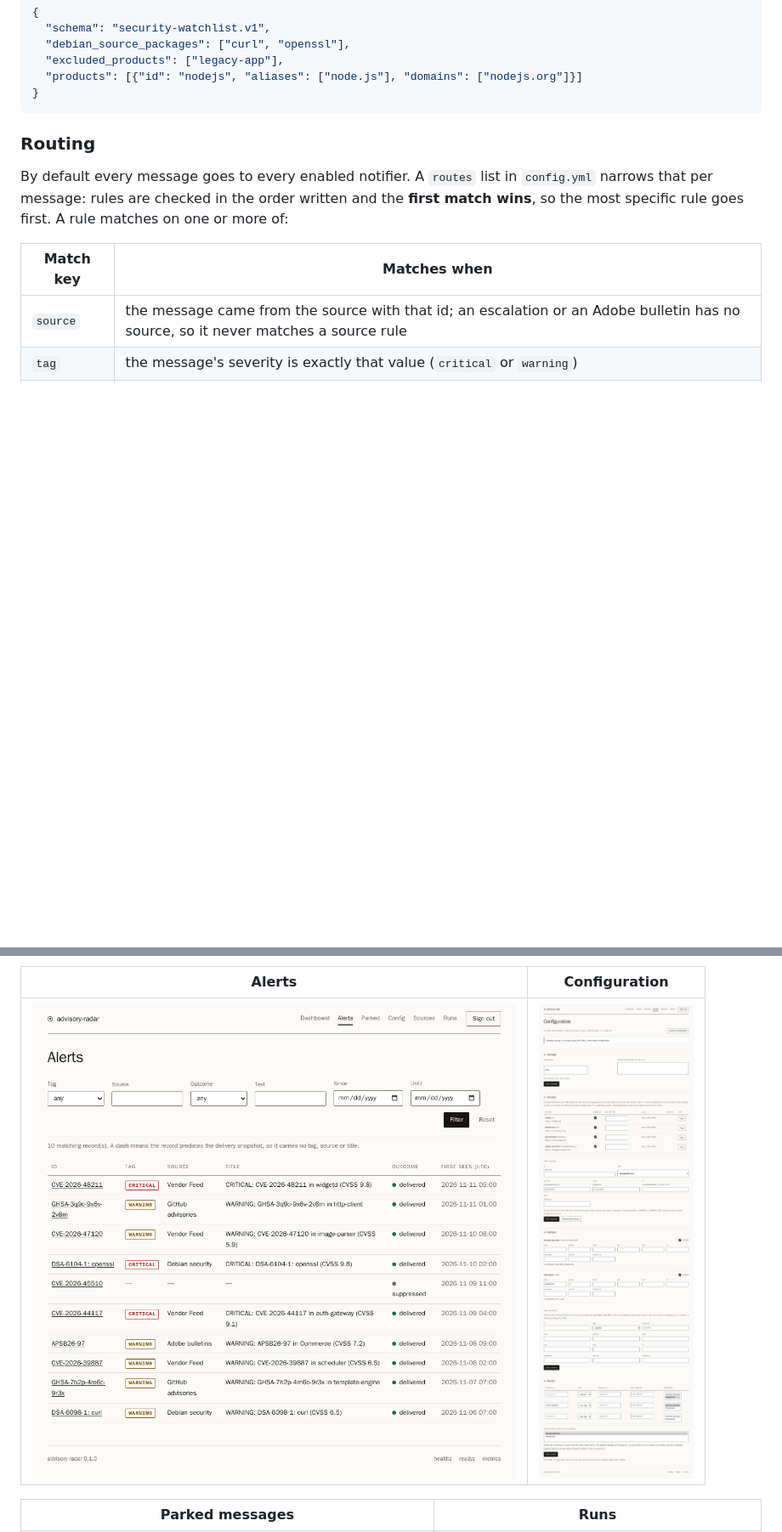
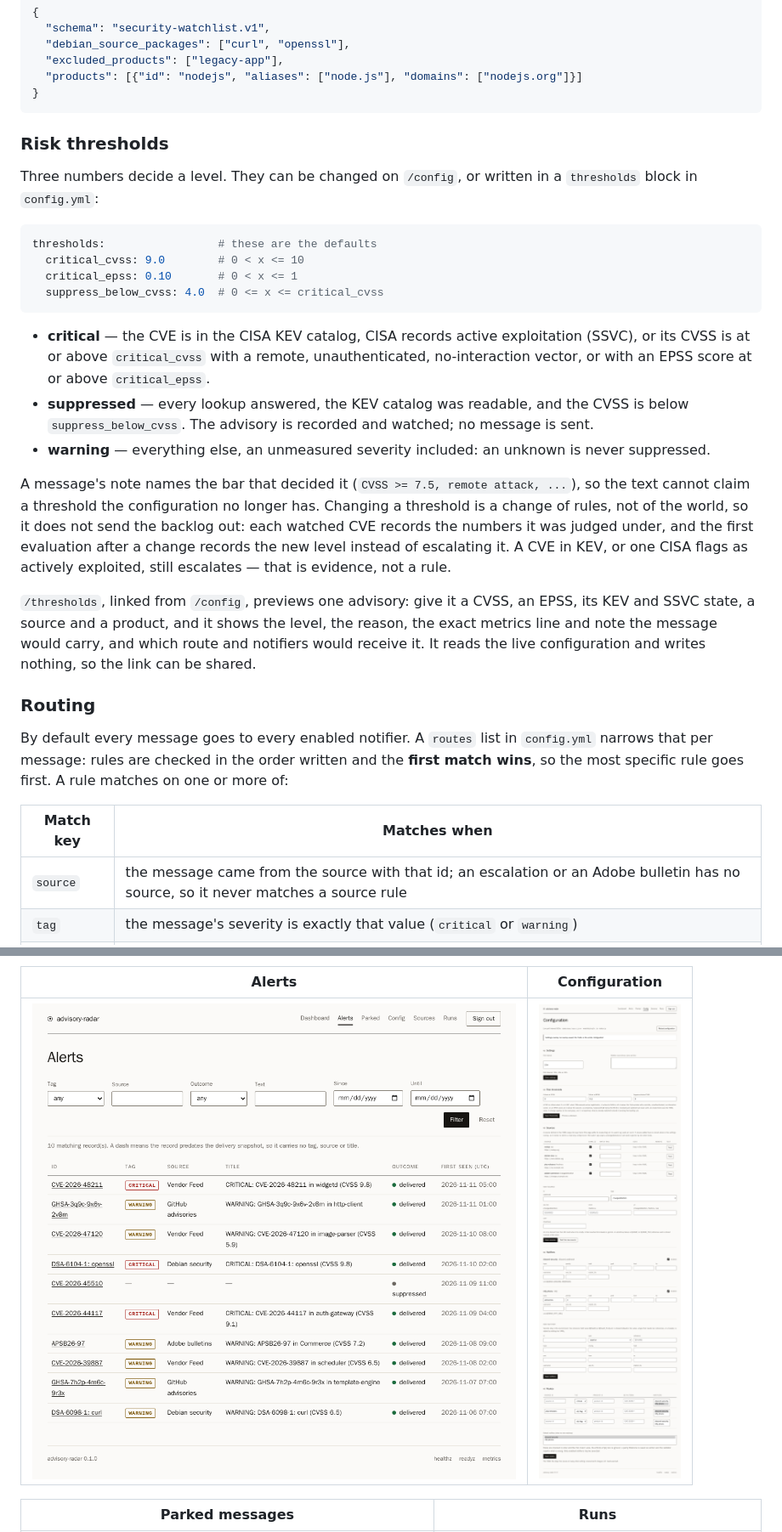
Before and after one commit to mikomiel/advisory-radar, a Markdown page: README.md, 2 parts joined by grey strips. Shown at 85% size. GitHub-like rendering; pictures changed too: docs/screenshots/config.png; blank space fills up the shorter version.

````diff
--- a/README.md
+++ b/README.md
@@ -54,6 +54,38 @@ ones you do not run. Package patterns filter Debian DSA titles.
   "products": [{"id": "nodejs", "aliases": ["node.js"], "domains": ["nodejs.org"]}]
 }
 ```
+
+### Risk thresholds
+
+Three numbers decide a level. They can be changed on `/config`, or written in a
+`thresholds` block in `config.yml`:
+
+```yaml
+thresholds:                 # these are the defaults
+  critical_cvss: 9.0        # 0 < x <= 10
+  critical_epss: 0.10       # 0 < x <= 1
+  suppress_below_cvss: 4.0  # 0 <= x <= critical_cvss
+```
+
+- **critical** — the CVE is in the CISA KEV catalog, CISA records active exploitation
+  (SSVC), or its CVSS is at or above `critical_cvss` with a remote, unauthenticated,
+  no-interaction vector, or with an EPSS score at or above `critical_epss`.
+- **suppressed** — every lookup answered, the KEV catalog was readable, and the CVSS is
+  below `suppress_below_cvss`. The advisory is recorded and watched; no message is sent.
+- **warning** — everything else, an unmeasured severity included: an unknown is never
+  suppressed.
+
+A message's note names the bar that decided it (`CVSS >= 7.5, remote attack, ...`), so the
+text cannot claim a threshold the configuration no longer has. Changing a threshold is a
+change of rules, not of the world, so it does not send the backlog out: each watched CVE
+records the numbers it was judged under, and the first evaluation after a change records
+the new level instead of escalating it. A CVE in KEV, or one CISA flags as actively
+exploited, still escalates — that is evidence, not a rule.
+
+`/thresholds`, linked from `/config`, previews one advisory: give it a CVSS, an EPSS, its
+KEV and SSVC state, a source and a product, and it shows the level, the reason, the exact
+metrics line and note the message would carry, and which route and notifiers would receive
+it. It reads the live configuration and writes nothing, so the link can be shared.
 
 ### Routing
 
````
Also changed, not shown: other parts of README.md (+6 -4 lines), CHANGELOG.md (+22 -0 lines), docs/deployment.md (+32 -3 lines), 1 other file.
